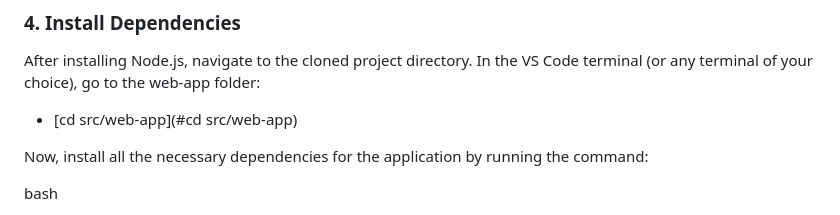
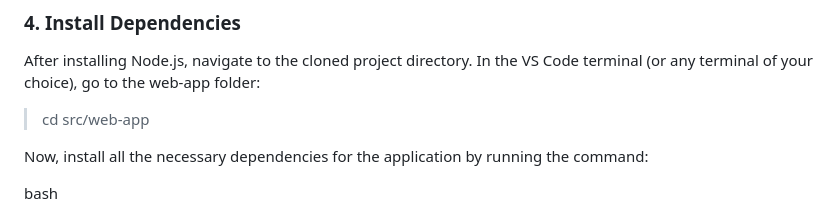
Before and after one commit to Felipeomc/data_ga, a Markdown page: README.md, the part around the change. GitHub-like rendering.

```diff
--- a/README.md
+++ b/README.md
@@ -46,7 +46,7 @@ Download Node.js
 ### 4. Install Dependencies
 After installing Node.js, navigate to the cloned project directory. In the VS Code terminal (or any terminal of your choice), go to the web-app folder:
 
-- [cd src/web-app](#cd src/web-app)
+> cd src/web-app
 
 Now, install all the necessary dependencies for the application by running the command:
 
```
